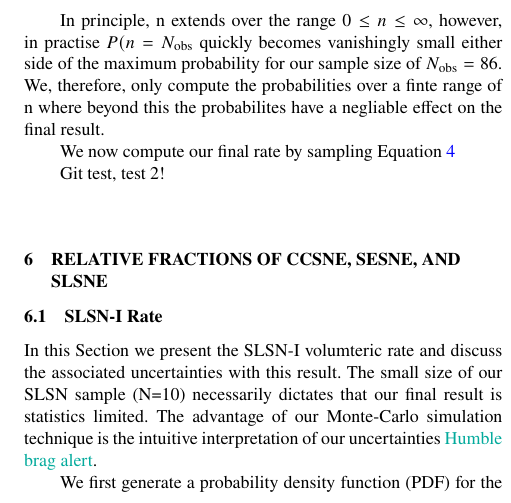
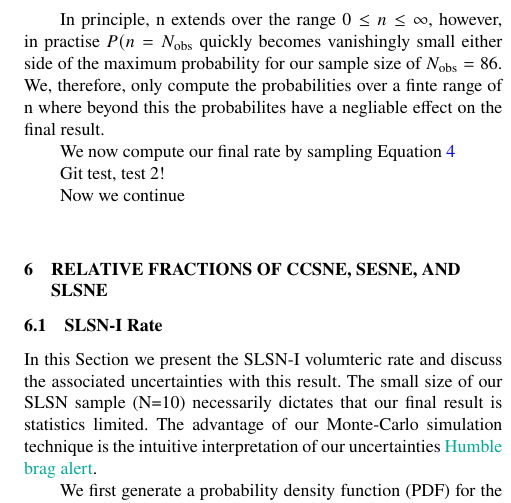
Before and after one commit to chrisfrohmaier/PTF_SLSN_plus_SESN_Rate, a LaTeX paper (main.tex): part of one column of page 7 of 9, cut so that both start at the same text. Compiled offline with pdfLaTeX; a LaTeX package or settings file that is missing is left out.

Commit message:
testing changes

```diff
--- a/main.tex
+++ b/main.tex
@@ -346,6 +346,8 @@ We now compute our final rate by sampling Equation~\ref{eqn:poiObs}
 
 Git test, test 2!
 
+Now we continue
+
 % In this Section we describe our method of calculating the SLSN-I rate in the PTF data. The complexities of calculating supernova rates in survey data are amplified in PTF due to the large observing footprint, variable cadence, and rarity of SLSN-I. To calculate the rate we considered adopting an ``efficiency weighting'' approach \citep[e.g.][]{Perrett12, Frohmaier19} where individual objects are weighted according to the results of a survey simulation. Whilst this method was effective at calculating the SN Ia rate in PTF, \citet{Frohmaier19} required strict data quality cuts in a regularly cadenced domain that only a sub-set of SNe Ia met (N=90). This methodology was justified as it reduced the systematic uncertainties associated with poor quality data, without sacrificing much of the statistical relevance of their sample size. This is something we are unwilling to do as our SLSN-I sample is small to begin with.
 
 % We, therefore, adopt and extend a Monte-Carlo simulation approach, similar to \citet{Prajs2016} and \citet{Frohmaier18}, to estimate the SLSN-I rate. Within the Monte-Carlo simulation an intrinsic volumetric rate ($r_\mathrm{input}$) is assumed and used to calculate the number of template light curves to enter the simulation. The template properties are drawn from the input parameter distributions described in Section~\ref{fig:param_space}. We then trial different values of $r_\mathrm{input}$ to build a probability distribution of cases when the simulation output sample is equal in size to the PTF observed sample size ($N_\mathrm{output}=N_\mathrm{observed}$).
```
